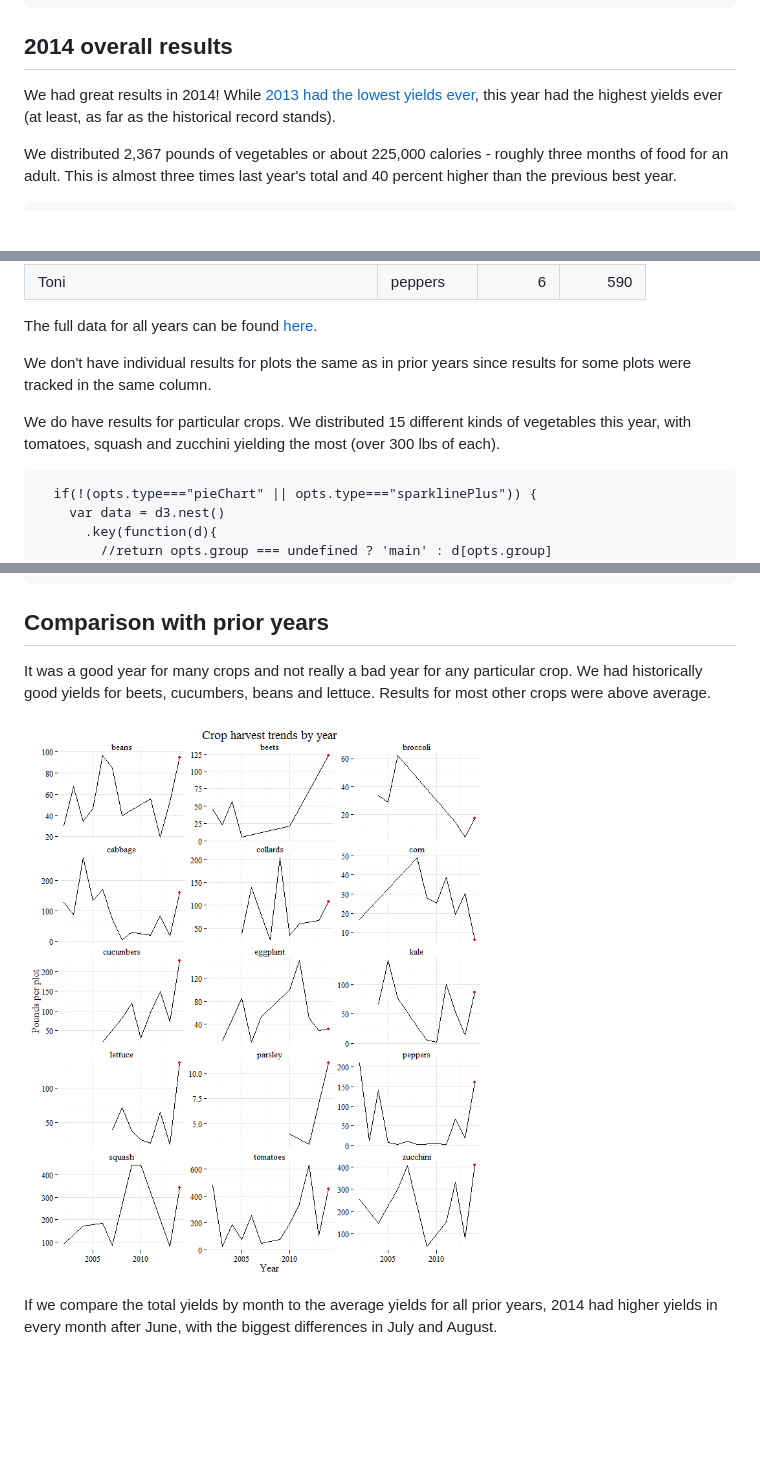
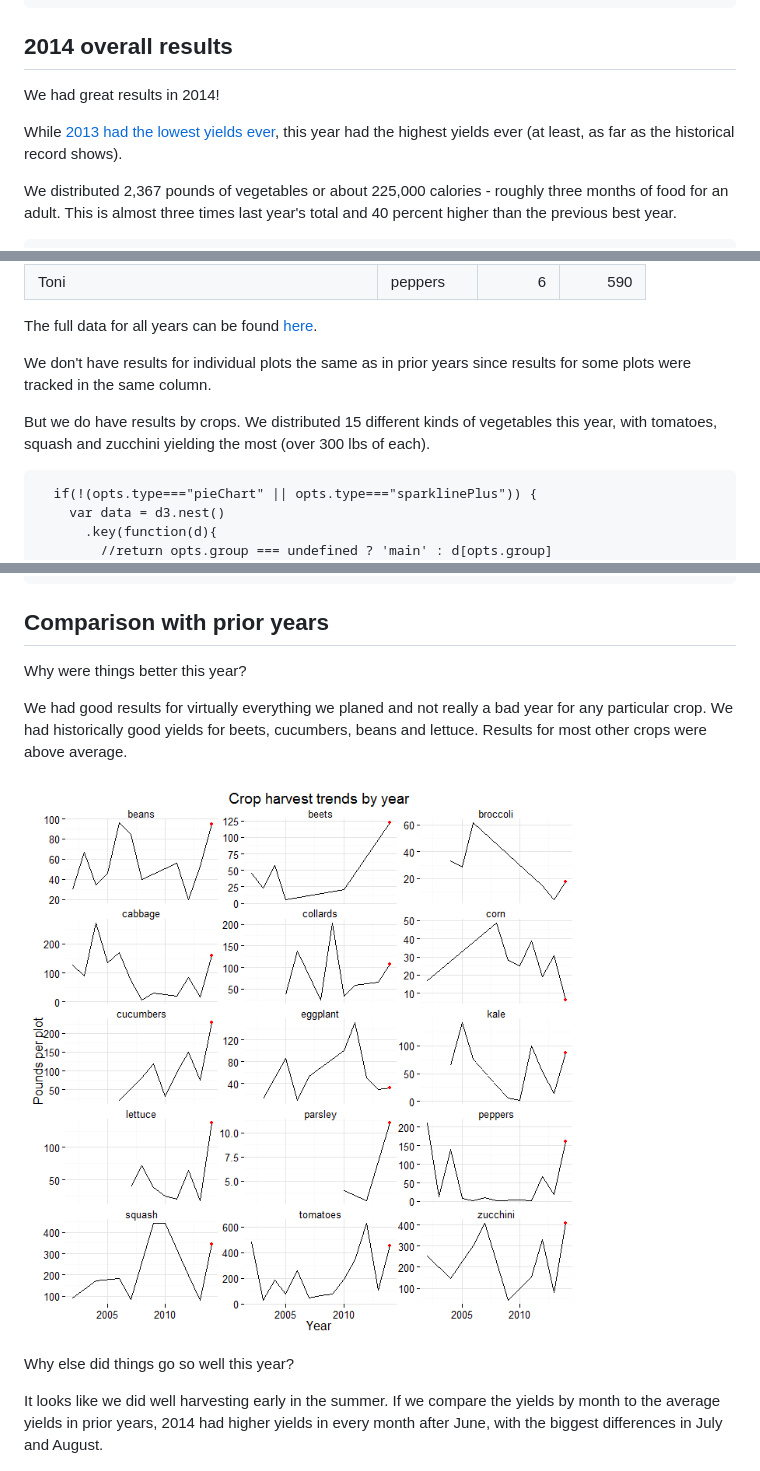
Before and after one commit to sgaul/peah2014, a Markdown page: index.md, 3 parts joined by grey strips. GitHub-like rendering; pictures changed too: assets/fig/unnamed-chunk-2.png; blank space fills up the shorter version.

```diff
--- a/index.md
+++ b/index.md
@@ -13,7 +13,9 @@ mode        : selfcontained # {standalone, draft}
 
 ## 2014 overall results
 
-We had great results in 2014! While [2013 had the lowest yields ever](http://sgaul.github.io/peah2013/), this year had the highest yields ever (at least, as far as the historical record stands).
+We had great results in 2014!
+
+While [2013 had the lowest yields ever](http://sgaul.github.io/peah2013/), this year had the highest yields ever (at least, as far as the historical record shows).
 
 We distributed 2,367 pounds of vegetables or about 225,000 calories - roughly three months of food for an adult. This is almost three times last year's total and 40 percent higher than the previous best year.
 
@@ -352,9 +355,9 @@ Individual results for the year are listed in the table below. (Some gardeners h
 
 The full data for all years can be found [here](https://docs.google.com/spreadsheet/ccc?key=0AlYsW526rxsmdDhIVzM0VDYzRkdLOXlvcldfQkJtcnc&usp=sharing).
 
-We don't have individual results for plots the same as in prior years since results for some plots were tracked in the same column.
+We don't have results for individual plots the same as in prior years since results for some plots were tracked in the same column.
 
-We do have results for particular crops. We distributed 15 different kinds of vegetables this year, with tomatoes, squash and zucchini yielding the most (over 300 lbs of each).
+But we do have results by crops. We distributed 15 different kinds of vegetables this year, with tomatoes, squash and zucchini yielding the most (over 300 lbs of each).
 
 
 <div id = 'chart4' class = 'rChart nvd3'></div>
@@ -642,11 +645,15 @@ The results by calories are similar, although a couple high-calorie crops like b
 
 ## Comparison with prior years
 
-It was a good year for many crops and not really a bad year for any particular crop. We had historically good yields for beets, cucumbers, beans and lettuce. Results for most other crops were above average.
+Why were things better this year?
+
+We had good results for virtually everything we planed and not really a bad year for any particular crop. We had historically good yields for beets, cucumbers, beans and lettuce. Results for most other crops were above average.
 
 ![plot of chunk unnamed-chunk-2](assets/fig/unnamed-chunk-2.png)
 
-If we compare the total yields by month to the average yields for all prior years, 2014 had higher yields in every month after June, with the biggest differences in July and August.
+Why else did things go so well this year?
+
+It looks like we did well harvesting early in the summer. If we compare the yields by month to the average yields in prior years, 2014 had higher yields in every month after June, with the biggest differences in July and August.
 
 ![plot of chunk unnamed-chunk-3](assets/fig/unnamed-chunk-3.png)
 
```
Also changed, not shown: other parts of index.md (+8 -5 lines), 2 other files.
